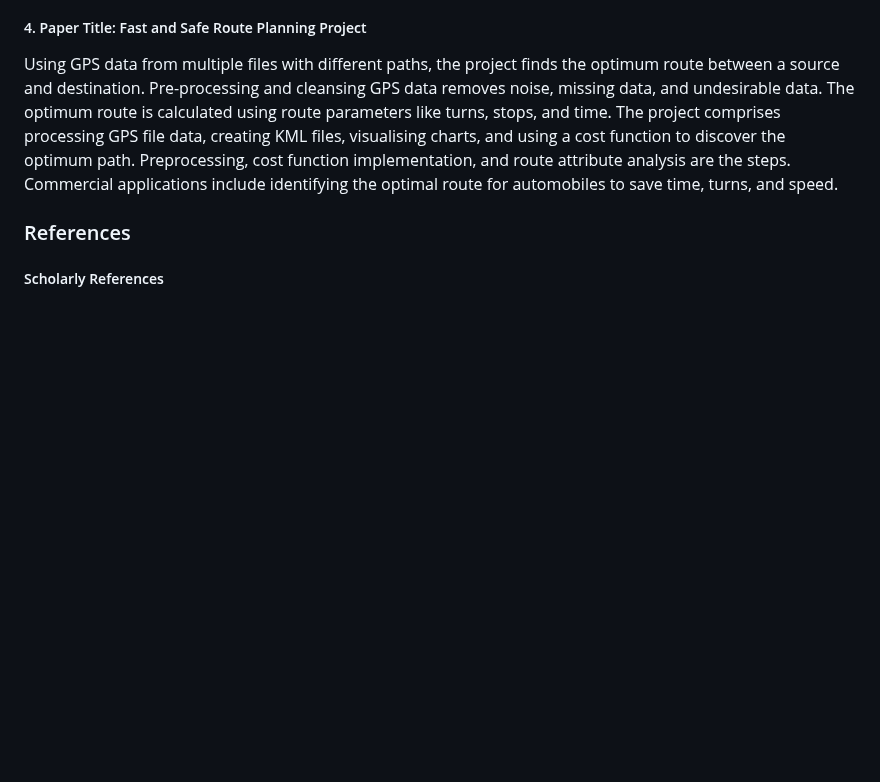
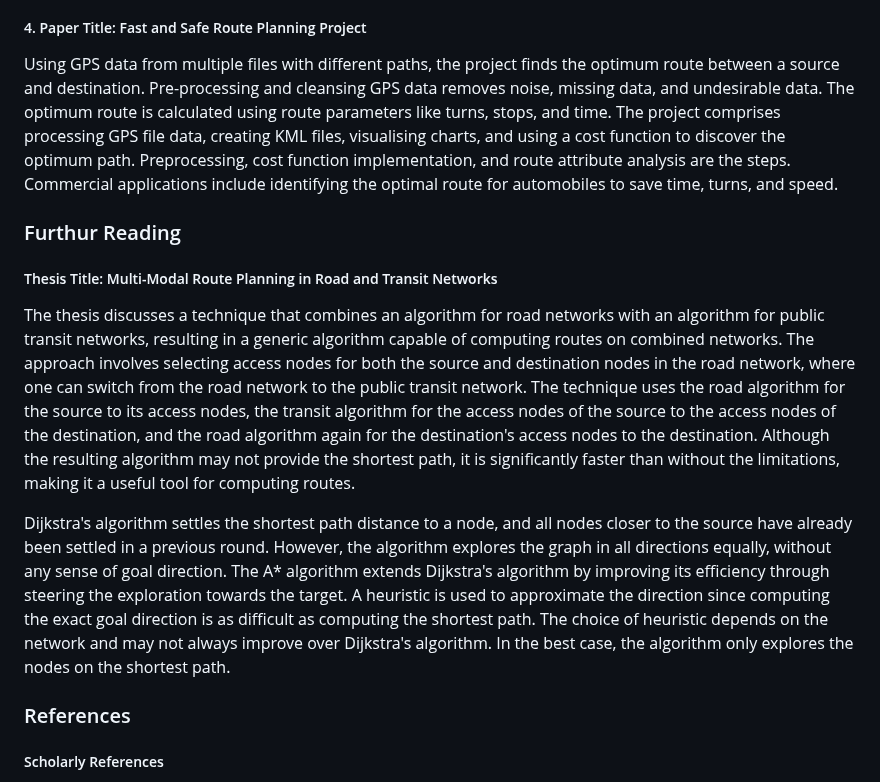
Before and after one commit to bholebaba0135/Destiny-Defined_TARP, a Markdown page: README.md, the part around the change. GitHub-like rendering; blank space fills up the shorter version.

```diff
--- a/README.md
+++ b/README.md
@@ -198,6 +198,12 @@ The research provides a multi-objective hyper-heuristic (MOHH) framework for sma
 ##### 4. Paper Title: Fast and Safe Route Planning Project
 Using GPS data from multiple files with different paths, the project finds the optimum route between a source and destination. Pre-processing and cleansing GPS data removes noise, missing data, and undesirable data. The optimum route is calculated using route parameters like turns, stops, and time. The project comprises processing GPS file data, creating KML files, visualising charts, and using a cost function to discover the optimum path. Preprocessing, cost function implementation, and route attribute analysis are the steps. Commercial applications include identifying the optimal route for automobiles to save time, turns, and speed.
 
+### Furthur Reading
+##### Thesis Title: Multi-Modal Route Planning in Road and Transit Networks
+The thesis discusses a technique that combines an algorithm for road networks with an algorithm for public transit networks, resulting in a generic algorithm capable of computing routes on combined networks. The approach involves selecting access nodes for both the source and destination nodes in the road network, where one can switch from the road network to the public transit network. The technique uses the road algorithm for the source to its access nodes, the transit algorithm for the access nodes of the source to the access nodes of the destination, and the road algorithm again for the destination's access nodes to the destination. Although the resulting algorithm may not provide the shortest path, it is significantly faster than without the limitations, making it a useful tool for computing routes.
+
+Dijkstra's algorithm settles the shortest path distance to a node, and all nodes closer to the source have already been settled in a previous round. However, the algorithm explores the graph in all directions equally, without any sense of goal direction. The A* algorithm extends Dijkstra's algorithm by improving its efficiency through steering the exploration towards the target. A heuristic is used to approximate the direction since computing the exact goal direction is as difficult as computing the shortest path. The choice of heuristic depends on the network and may not always improve over Dijkstra's algorithm. In the best case, the algorithm only explores the nodes on the shortest path.
+
 ### References
 
 ##### Scholarly References
```
